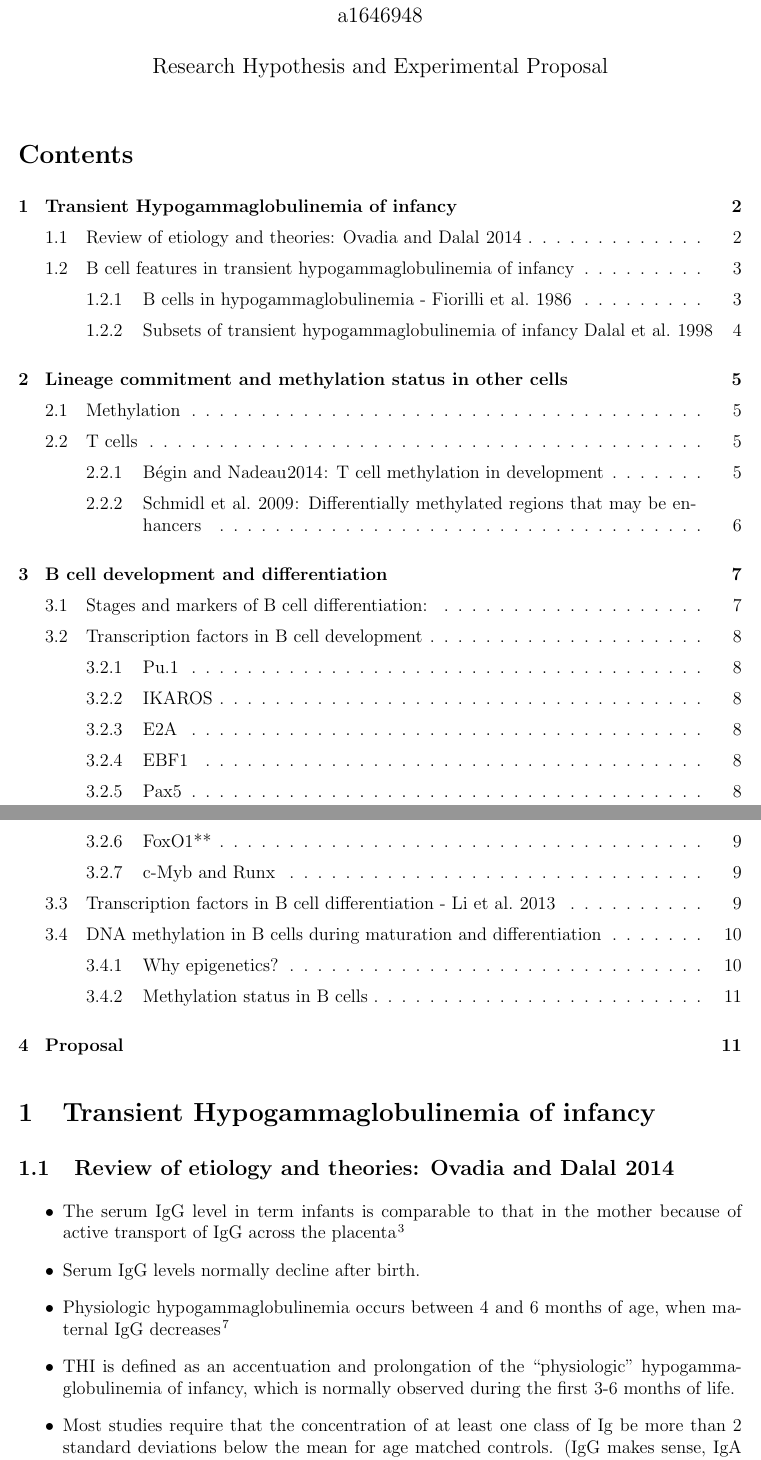
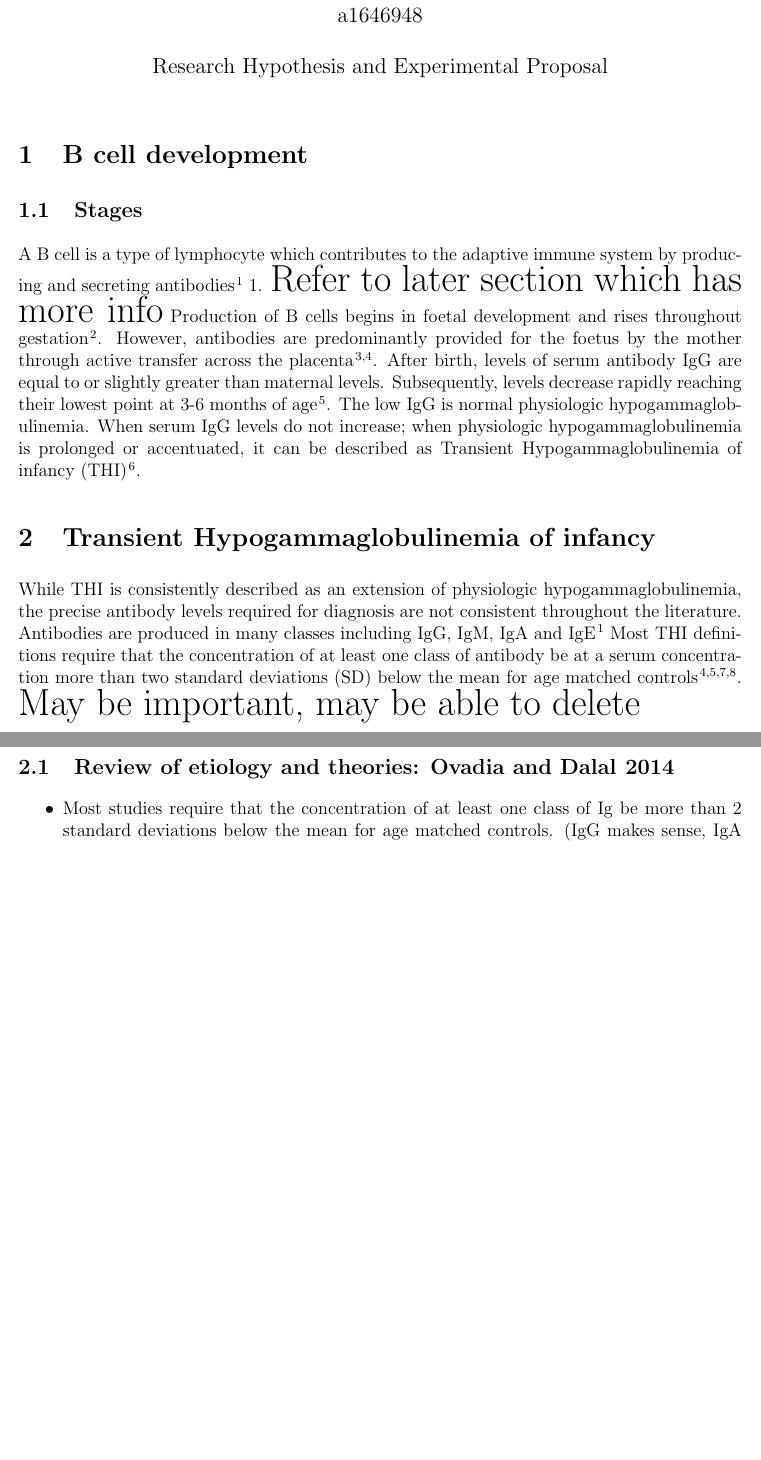
Before and after one commit to brittanyhowell/RHEP, a LaTeX document (RHEPNotes.tex): two parts of pages 1 and 2 of 13, joined at a grey line, cut so that both start at the same text, the shorter picture padded with empty space. Compiled offline with pdfLaTeX.

Commit message:
Version of the RHEP with all dot pointed information I accidentally saved over it with the introduction, not much information has been removed however.

```diff
--- a/RHEPNotes.tex
+++ b/RHEPNotes.tex
@@ -22,4 +21,17 @@
 
 \begin{document}
 	\maketitle
-	\tableofcontents
+%	\tableofcontents
+
+	\section{B cell development}
+
+		\subsection{Stages}
+
+			A B cell is a type of lymphocyte which contributes to the adaptive immune system by producing and secreting antibodies \citep{Cooper15} \ref{fig:BcellDiff}.
+			{\Huge Refer to later section which has more info}
+			Production of B cells begins in foetal development and rises throughout gestation \citep{Rechavi15}.
+			However, antibodies are predominantly provided for the foetus by the mother through active transfer across the placenta \citep{Kohler66, Dalal98}.
+			After birth, levels of serum antibody IgG are equal to or slightly greater than maternal levels.
+			Subsequently, levels decrease rapidly reaching their lowest point at 3-6 months of age \citep{Dressler89}.
+			The low IgG is normal physiologic hypogammaglobulinemia.
+			When serum IgG levels do not increase; when physiologic hypogammaglobulinemia is prolonged or accentuated, it can be described as Transient Hypogammaglobulinemia of infancy (THI) \citep{Gitlin56}.
@@ -26,13 +43,21 @@
+				\label{fig:BcellDiff}
+			\end{figure}
+
 
 	\section{Transient Hypogammaglobulinemia of infancy}
+
+		While THI is consistently described as an extension of physiologic hypogammaglobulinemia, the precise antibody levels required for diagnosis are not consistent throughout the literature.
+		Antibodies are produced in many classes including IgG, IgM, IgA and IgE \citep{Cooper15}
+		Most THI definitions require that the concentration of at least one class of antibody be at a serum concentration more than two standard deviations (SD) below the mean for age matched controls \citep{Tiller78,McGeady87,Dressler89,Dalal98}.
+		{\Huge May be important, may be able to delete}
+
+
 
 		\subsection{Review of etiology and theories: \citeauthor{Ovadia14} \citeyear{Ovadia14}}
 
 			\begin{itemize}
-				\item The serum IgG level in term infants is comparable to that in the mother because of active transport of IgG across the placenta \citep{Dalal98}
-				\item Serum IgG levels normally decline after birth.
-				\item Physiologic hypogammaglobulinemia occurs between 4 and 6 months of age, when maternal IgG decreases \citep{Dressler89}
-				\item THI is defined as an accentuation and prolongation of the ``physiologic" hypogammaglobulinemia of infancy, which is normally observed during the first 3-6 months of life.
+
+
 				\item Most studies require that the concentration of at least one class of Ig be more than 2 standard deviations below the mean for age matched controls. (IgG makes sense, IgA is problematic because IgA levels reach only 20\% of adult values at 1 year of age and there is high variability in the normal range of IgA levels anyway.
 				\item In \citet{Dressler89}, they measured IgG levels at 2, 6, 12, 18, 24 and 40 months, and compared levels to age-matched controls
 				\item The cause of THI remains unknown despite numerous pathogenic mechanisms being proposed.
```
Also changed, not shown: RHEPNotes.bbl, RHEPNotes.pdf, RHEPNotes.tex (9 more changed lines), 5 other files.
